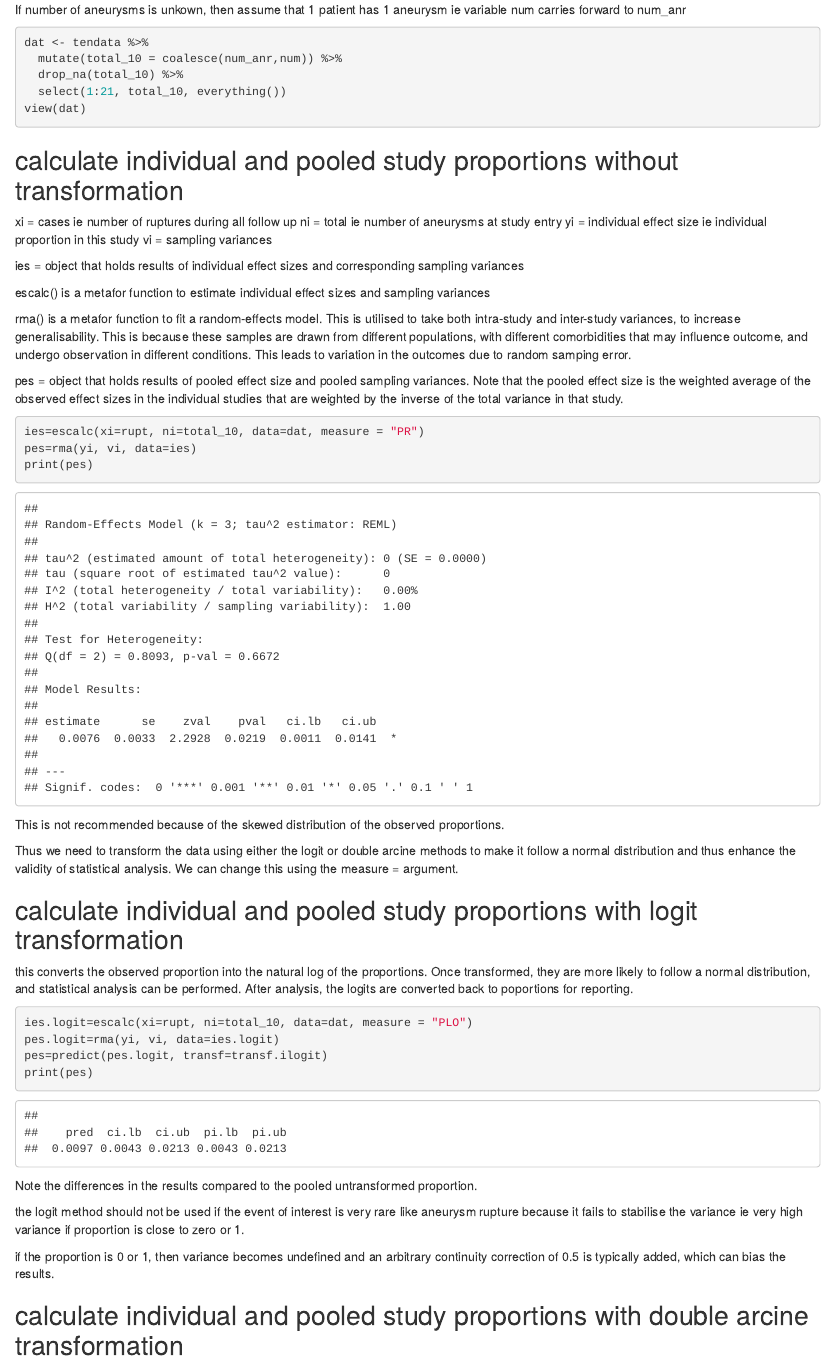
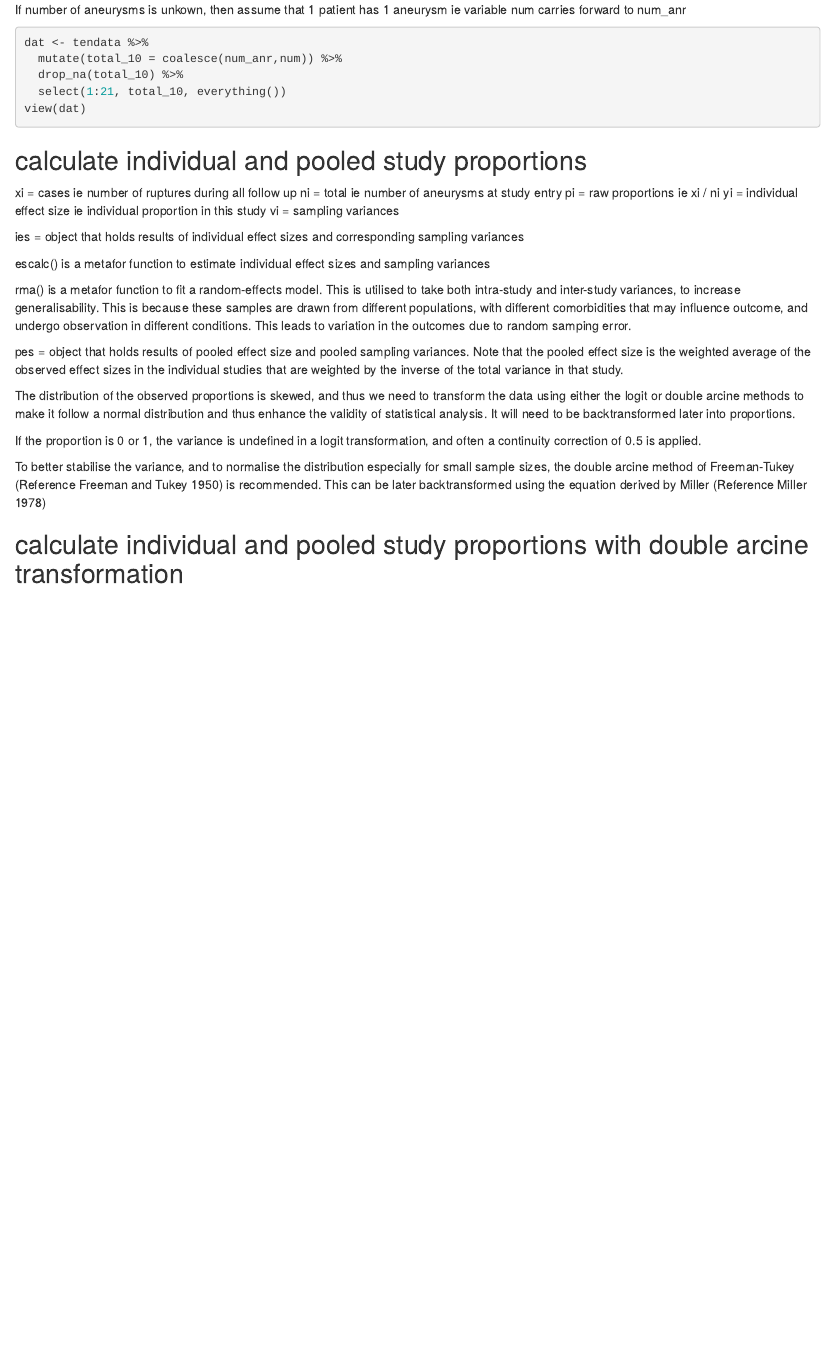
Before and after one commit to ronil-chandra/uia-meta-analysis, an R Markdown document (test-uia-meta-analysis-edit.Rmd): the page in a window 1100 px wide, from 2720 px down. Rendered offline with R 4.5, knitr and Pandoc, with nearby package versions.

Commit message:
removed no transformation and logit transformation

````diff
--- a/test-uia-meta-analysis-edit.Rmd
+++ b/test-uia-meta-analysis-edit.Rmd
@@ -76,11 +76,11 @@ view(dat)
 
 ```
 
-
-## calculate individual and pooled study proportions without transformation
+## calculate individual and pooled study proportions
 
 xi = cases ie number of ruptures during all follow up
 ni = total ie number of aneurysms at study entry
+pi = raw proportions ie xi / ni
 yi = individual effect size ie individual proportion in this study
 vi = sampling variances
 
@@ -92,35 +92,13 @@ rma() is a metafor function to fit a random-effects model. This is utilised to t
 
 pes = object that holds results of pooled effect size and pooled sampling variances. Note that the pooled effect size is the weighted average of the observed effect sizes in the individual studies that are weighted by the inverse of the total variance in that study.
 
-```{r pooled proportions without transformation}
+The distribution of the observed proportions is skewed, and thus we need to transform the data using either the logit or double arcine methods to make it follow a normal distribution and thus enhance the validity of statistical analysis. It will need to be backtransformed later into proportions.
 
-ies=escalc(xi=rupt, ni=total_10, data=dat, measure = "PR")
-pes=rma(yi, vi, data=ies)
-print(pes)
-```
+If the proportion is 0 or 1, the variance is undefined in a logit transformation, and often a continuity correction of 0.5 is applied.
 
-This is not recommended because of the skewed distribution of the observed proportions.
-
-Thus we need to transform the data using either the logit or double arcine methods to make it follow a normal distribution and thus enhance the validity of statistical analysis. We can change this using the measure = argument.
-
-## calculate individual and pooled study proportions with logit transformation
-
-this converts the observed proportion into the natural log of the proportions. Once transformed, they are more likely to follow a normal distribution, and statistical analysis can be performed. After analysis, the logits are converted back to poportions for reporting.
+To better stabilise the variance, and to normalise the distribution especially for small sample sizes, the double arcine method of Freeman-Tukey (Reference Freeman and Tukey 1950) is recommended. This can be later backtransformed using the equation derived by Miller (Reference Miller 1978)
 
 
-```{r individual proportions with logit transformation}
-
-ies.logit=escalc(xi=rupt, ni=total_10, data=dat, measure = "PLO")
-pes.logit=rma(yi, vi, data=ies.logit)
-pes=predict(pes.logit, transf=transf.ilogit)
-print(pes)
-```
-
-Note the differences in the results compared to the pooled untransformed proportion.
-
-the logit method should not be used if the event of interest is very rare like aneurysm rupture because it fails to stabilise the variance ie very high variance if proportion is close to zero or 1.
-
-if the proportion is 0 or 1, then variance becomes undefined and an arbitrary continuity correction of 0.5 is typically added, which can bias the results.
 
 ## calculate individual and pooled study proportions with double arcine transformation
 
````
